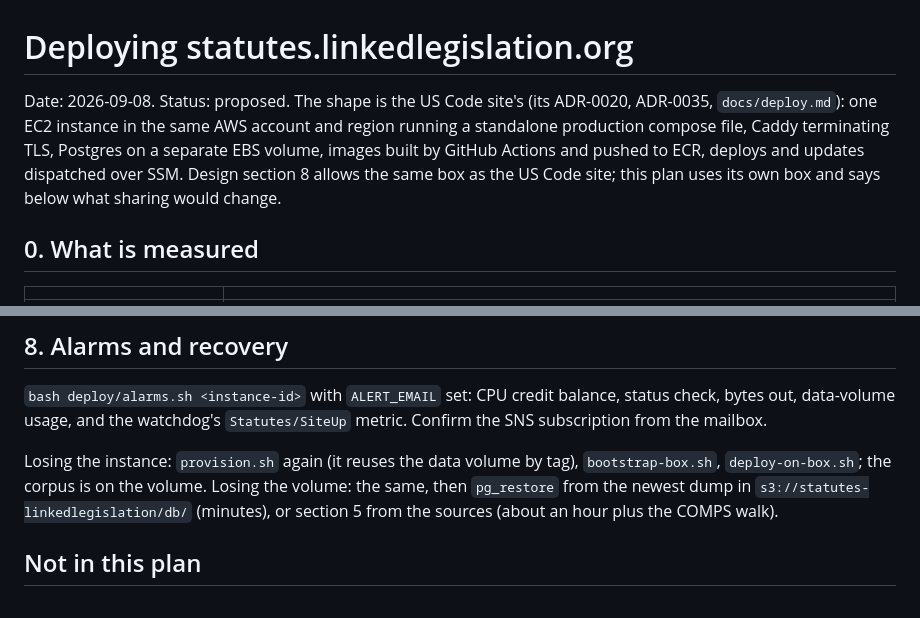
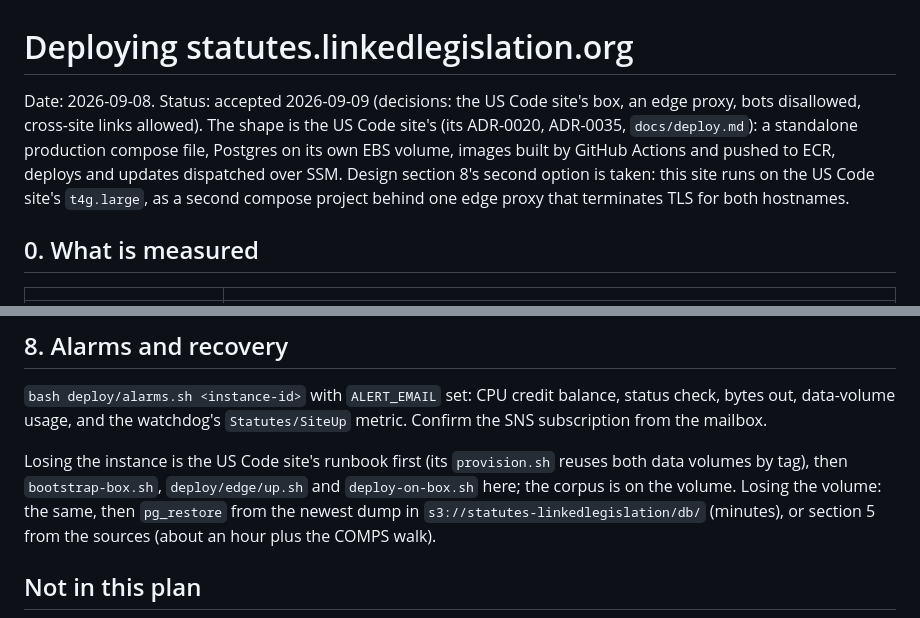
Before and after one commit to aih/statutes-at-large, a Markdown page: docs/plans/2026-09-08-deployment-plan.md, 2 parts joined by grey strips. Rendered like a GitHub page.

```diff
--- a/docs/plans/2026-09-08-deployment-plan.md
+++ b/docs/plans/2026-09-08-deployment-plan.md
@@ -1,12 +1,13 @@
 # Deploying statutes.linkedlegislation.org
 
-Date: 2026-09-08. Status: proposed. The shape is the US Code site's
-(its ADR-0020, ADR-0035, `docs/deploy.md`): one EC2 instance in the same AWS
-account and region running a standalone production compose file, Caddy
-terminating TLS, Postgres on a separate EBS volume, images built by GitHub
-Actions and pushed to ECR, deploys and updates dispatched over SSM. Design
-section 8 allows the same box as the US Code site; this plan uses its own
-box and says below what sharing would change.
+Date: 2026-09-08. Status: accepted 2026-09-09 (decisions: the US Code
+site's box, an edge proxy, bots disallowed, cross-site links allowed). The
+shape is the US Code site's (its ADR-0020, ADR-0035, `docs/deploy.md`): a
+standalone production compose file, Postgres on its own EBS volume, images
+built by GitHub Actions and pushed to ECR, deploys and updates dispatched
+over SSM. Design section 8's second option is taken: this site runs on the
+US Code site's `t4g.large`, as a second compose project behind one edge
+proxy that terminates TLS for both hostnames.
 
 ## 0. What is measured
 
@@ -260,8 +305,10 @@ older commit.
 balance, status check, bytes out, data-volume usage, and the watchdog's
 `Statutes/SiteUp` metric. Confirm the SNS subscription from the mailbox.
 
-Losing the instance: `provision.sh` again (it reuses the data volume by
-tag), `bootstrap-box.sh`, `deploy-on-box.sh`; the corpus is on the volume.
+Losing the instance is the US Code site's runbook first (its
+`provision.sh` reuses both data volumes by tag), then `bootstrap-box.sh`,
+`deploy/edge/up.sh` and `deploy-on-box.sh` here; the corpus is on the
+volume.
 Losing the volume: the same, then `pg_restore` from the newest dump in
 `s3://statutes-linkedlegislation/db/` (minutes), or section 5 from the
 sources (about an hour plus the COMPS walk).
```
Also changed, not shown: other parts of docs/plans/2026-09-08-deployment-plan.md (+103 -59 lines), docs/plans/2026-09-09-deploy-prompt.md (added, +30 -0 lines).
